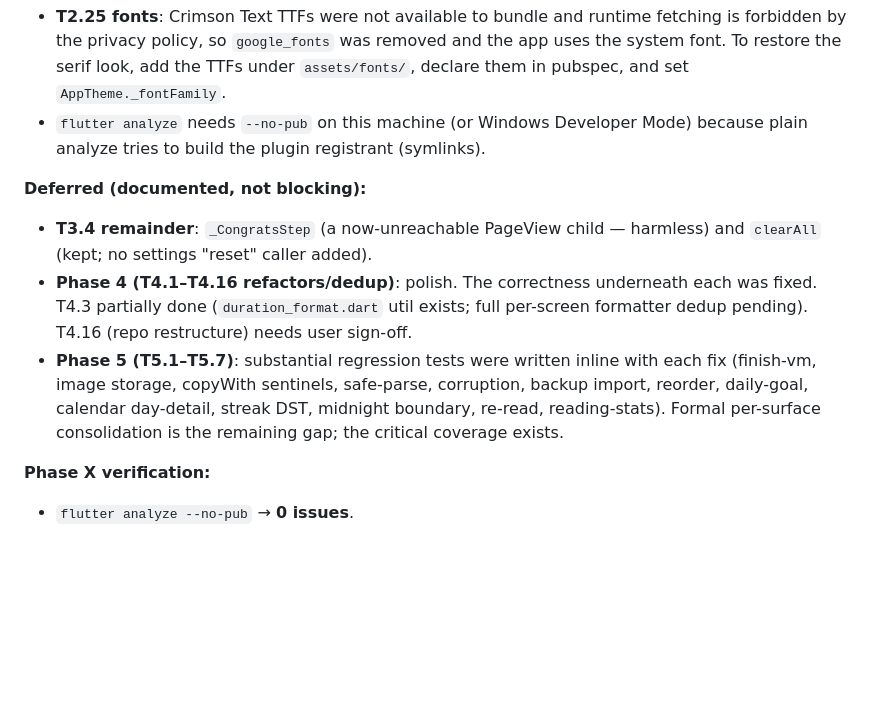
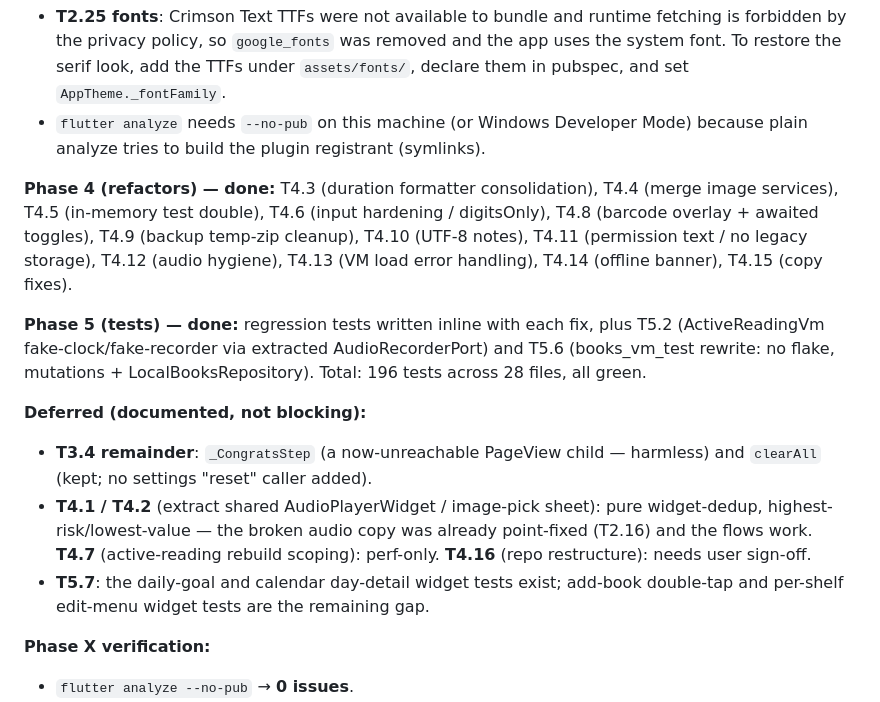
Before and after one commit to yusufKemalPinarci/readlog, a Markdown page: docs/PLAN-review-fixes.md, the part around the change. Rendered like a GitHub page; blank space fills up the shorter version.

Commit message:
docs: update plan status — Phases 4 & 5 progress

```diff
--- a/docs/PLAN-review-fixes.md
+++ b/docs/PLAN-review-fixes.md
@@ -245,17 +245,27 @@ Every review finding maps to a task: criticals 1–10 → T1.1–T1.12 (+T0.3);
 - `flutter analyze` needs `--no-pub` on this machine (or Windows Developer Mode)
   because plain analyze tries to build the plugin registrant (symlinks).
 
+**Phase 4 (refactors) — done:** T4.3 (duration formatter consolidation),
+T4.4 (merge image services), T4.5 (in-memory test double), T4.6 (input
+hardening / digitsOnly), T4.8 (barcode overlay + awaited toggles), T4.9 (backup
+temp-zip cleanup), T4.10 (UTF-8 notes), T4.11 (permission text / no legacy
+storage), T4.12 (audio hygiene), T4.13 (VM load error handling), T4.14 (offline
+banner), T4.15 (copy fixes).
+
+**Phase 5 (tests) — done:** regression tests written inline with each fix, plus
+T5.2 (ActiveReadingVm fake-clock/fake-recorder via extracted AudioRecorderPort)
+and T5.6 (books_vm_test rewrite: no flake, mutations + LocalBooksRepository).
+Total: 196 tests across 28 files, all green.
+
 **Deferred (documented, not blocking):**
 - **T3.4 remainder**: `_CongratsStep` (a now-unreachable PageView child — harmless)
   and `clearAll` (kept; no settings "reset" caller added).
-- **Phase 4 (T4.1–T4.16 refactors/dedup)**: polish. The correctness underneath
-  each was fixed. T4.3 partially done (`duration_format.dart` util exists; full
-  per-screen formatter dedup pending). T4.16 (repo restructure) needs user sign-off.
-- **Phase 5 (T5.1–T5.7)**: substantial regression tests were written inline with
-  each fix (finish-vm, image storage, copyWith sentinels, safe-parse, corruption,
-  backup import, reorder, daily-goal, calendar day-detail, streak DST, midnight
-  boundary, re-read, reading-stats). Formal per-surface consolidation is the
-  remaining gap; the critical coverage exists.
+- **T4.1 / T4.2** (extract shared AudioPlayerWidget / image-pick sheet): pure
+  widget-dedup, highest-risk/lowest-value — the broken audio copy was already
+  point-fixed (T2.16) and the flows work. **T4.7** (active-reading rebuild
+  scoping): perf-only. **T4.16** (repo restructure): needs user sign-off.
+- **T5.7**: the daily-goal and calendar day-detail widget tests exist; add-book
+  double-tap and per-shelf edit-menu widget tests are the remaining gap.
 
 **Phase X verification:**
 - `flutter analyze --no-pub` → **0 issues**.
```
